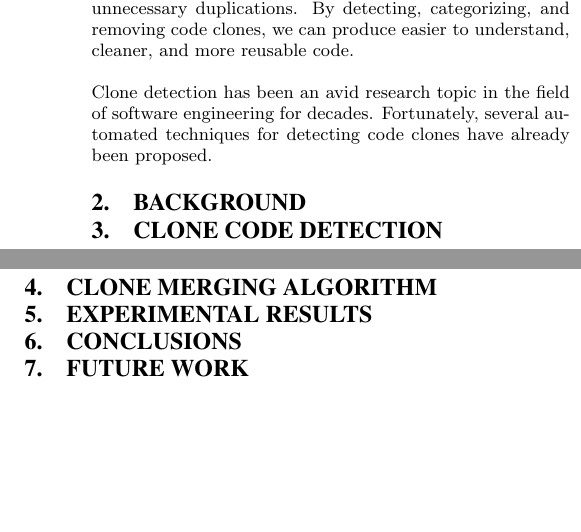
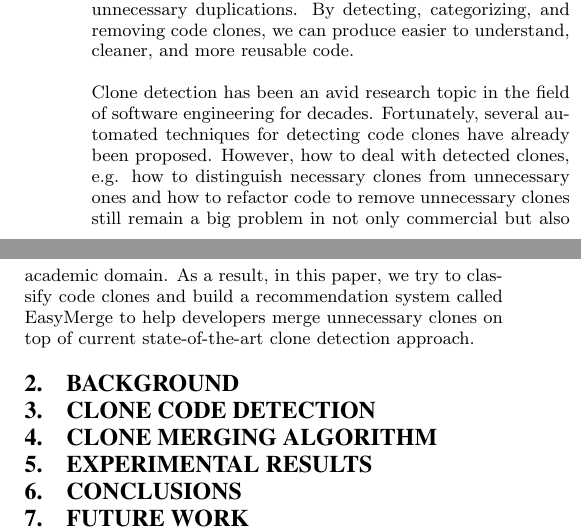
Before and after one commit to h2oloopan/easymerge, a LaTeX paper (paper/paper.tex): two parts of the columns of the page, joined at a grey line, cut so that both start at the same text, the shorter picture padded with empty space. Compiled offline with pdfLaTeX.

Commit message:
added something to introduction

```diff
--- a/paper/paper.tex
+++ b/paper/paper.tex
@@ -123,7 +123,9 @@ in code bases are unnecessary duplications. By detecting, categorizing,
 and removing code clones, we can produce easier to understand, cleaner, and more reusable code.
 
 Clone detection has been an avid research topic in the field of software engineering for decades. Fortunately, several automated techniques for detecting code clones
-have already been proposed.
+have already been proposed. However, how to deal with detected clones, e.g. how to distinguish necessary clones from unnecessary ones and how to refactor code to remove
+unnecessary clones still remain a big problem in not only commercial but also academic domain. As a result, in this paper, we try to classify code clones and build
+a recommendation system called EasyMerge to help developers merge unnecessary clones on top of current state-of-the-art clone detection approach.
 
 \section{Background}
 
```
Also changed, not shown: paper/paper.pdf, 2 other files.
